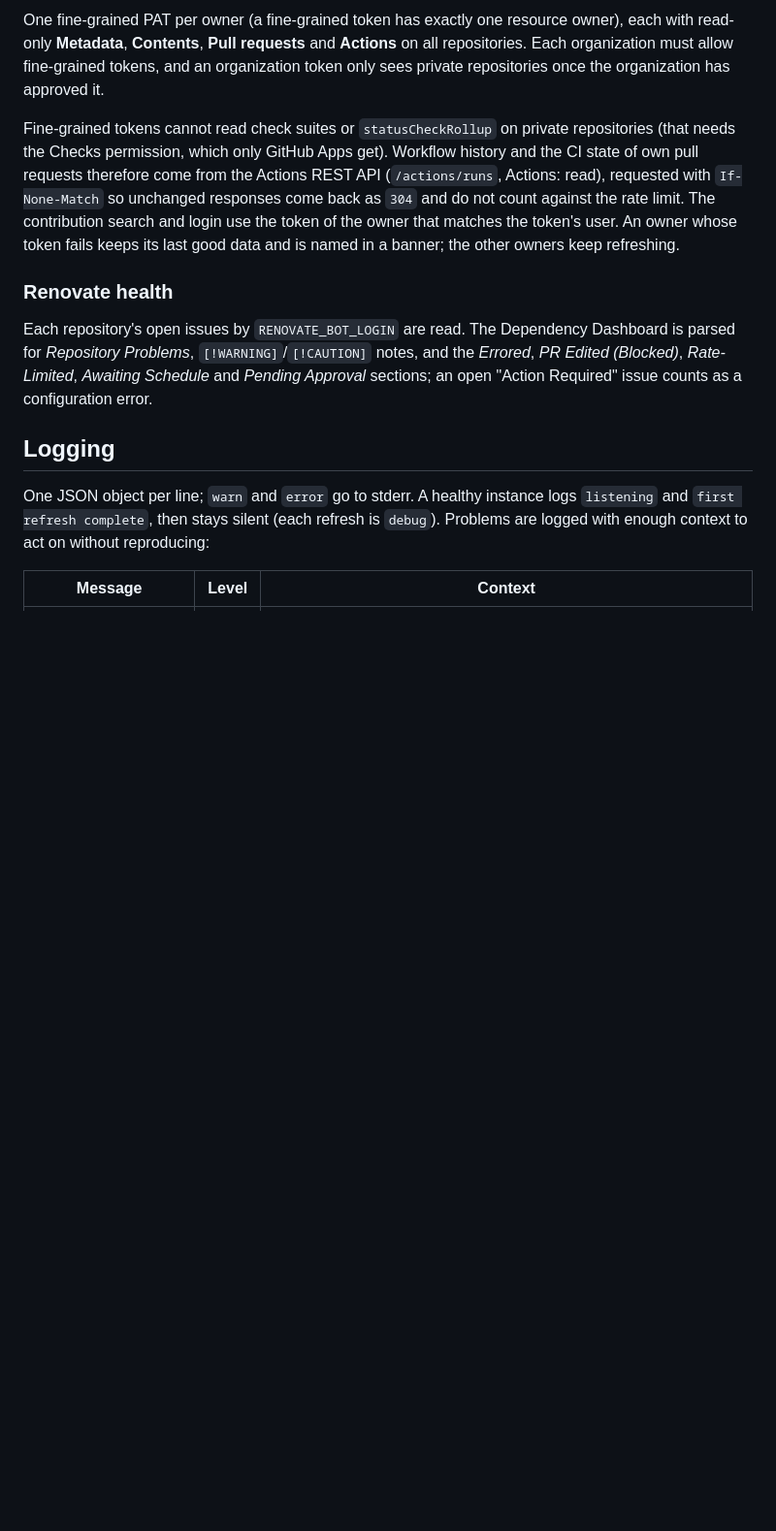
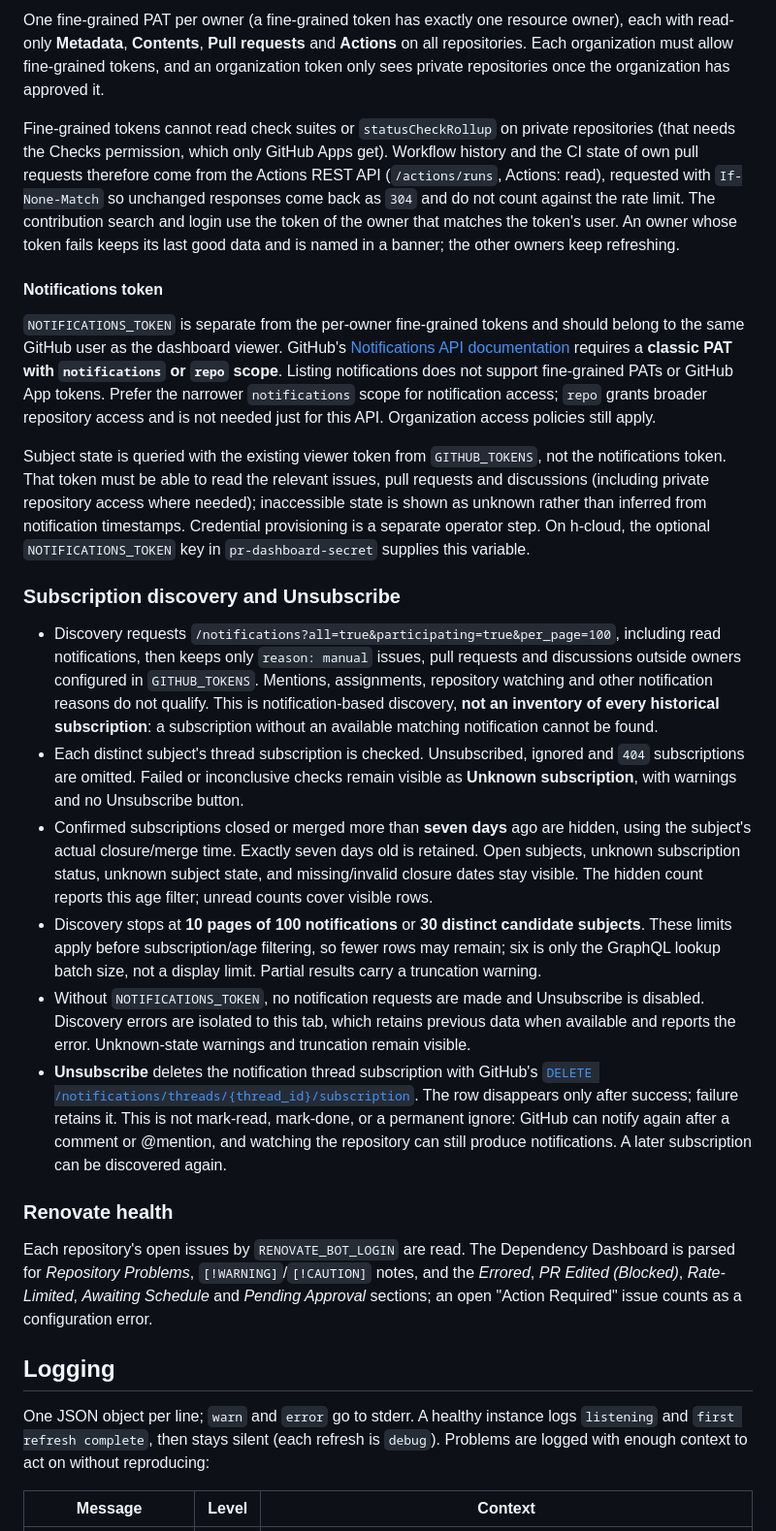
Before and after one commit to lkshrk/gh-ops, a Markdown page: pr-dashboard/README.md, the part around one of its changes. Shown at 97% size. Rendered like a GitHub page; blank space fills up the shorter version.

Commit message:
docs(dashboard): describe tabs and notification subscriptions

```diff
--- a/pr-dashboard/README.md
+++ b/pr-dashboard/README.md
@@ -58,6 +68,50 @@ with `If-None-Match` so unchanged responses come back as `304` and do not count
 limit. The contribution search and login use the token of the
 owner that matches the token's user. An owner whose token fails keeps its last good data and is
 named in a banner; the other owners keep refreshing.
+
+#### Notifications token
+
+`NOTIFICATIONS_TOKEN` is separate from the per-owner fine-grained tokens and should belong to
+the same GitHub user as the dashboard viewer. GitHub's
+[Notifications API documentation](https://docs.github.com/en/rest/activity/notifications)
+requires a **classic PAT with `notifications` or `repo` scope**. Listing notifications does not
+support fine-grained PATs or GitHub App tokens. Prefer the narrower `notifications` scope for
+notification access; `repo` grants broader repository access and is not needed just for this API.
+Organization access policies still apply.
+
+Subject state is queried with the existing viewer token from `GITHUB_TOKENS`, not the
+notifications token. That token must be able to read the relevant issues, pull requests and
+discussions (including private repository access where needed); inaccessible state is shown as
+unknown rather than inferred from notification timestamps. Credential provisioning is a separate
+operator step. On h-cloud, the optional `NOTIFICATIONS_TOKEN` key in `pr-dashboard-secret`
+supplies this variable.
+
+### Subscription discovery and Unsubscribe
+
+- Discovery requests `/notifications?all=true&participating=true&per_page=100`, including read
+  notifications, then keeps only `reason: manual` issues, pull requests and discussions outside
+  owners configured in `GITHUB_TOKENS`. Mentions, assignments, repository watching and other
+  notification reasons do not qualify. This is notification-based discovery, **not an inventory
+  of every historical subscription**: a subscription without an available matching notification
+  cannot be found.
+- Each distinct subject's thread subscription is checked. Unsubscribed, ignored and `404`
+  subscriptions are omitted. Failed or inconclusive checks remain visible as **Unknown
+  subscription**, with warnings and no Unsubscribe button.
+- Confirmed subscriptions closed or merged more than **seven days** ago are hidden, using the
+  subject's actual closure/merge time. Exactly seven days old is retained. Open subjects, unknown
+  subscription status, unknown subject state, and missing/invalid closure dates stay visible.
+  The hidden count reports this age filter; unread counts cover visible rows.
+- Discovery stops at **10 pages of 100 notifications** or **30 distinct candidate subjects**.
+  These limits apply before subscription/age filtering, so fewer rows may remain; six is only
+  the GraphQL lookup batch size, not a display limit. Partial results carry a truncation warning.
+- Without `NOTIFICATIONS_TOKEN`, no notification requests are made and Unsubscribe is disabled.
+  Discovery errors are isolated to this tab, which retains previous data when available and
+  reports the error. Unknown-state warnings and truncation remain visible.
+- **Unsubscribe** deletes the notification thread subscription with GitHub's
+  [`DELETE /notifications/threads/{thread_id}/subscription`](https://docs.github.com/en/rest/activity/notifications#delete-a-thread-subscription).
+  The row disappears only after success; failure retains it. This is not mark-read, mark-done,
+  or a permanent ignore: GitHub can notify again after a comment or @mention, and watching the
+  repository can still produce notifications. A later subscription can be discovered again.
 
 ### Renovate health
 
```
Also changed, not shown: other parts of pr-dashboard/README.md (+19 -8 lines).
